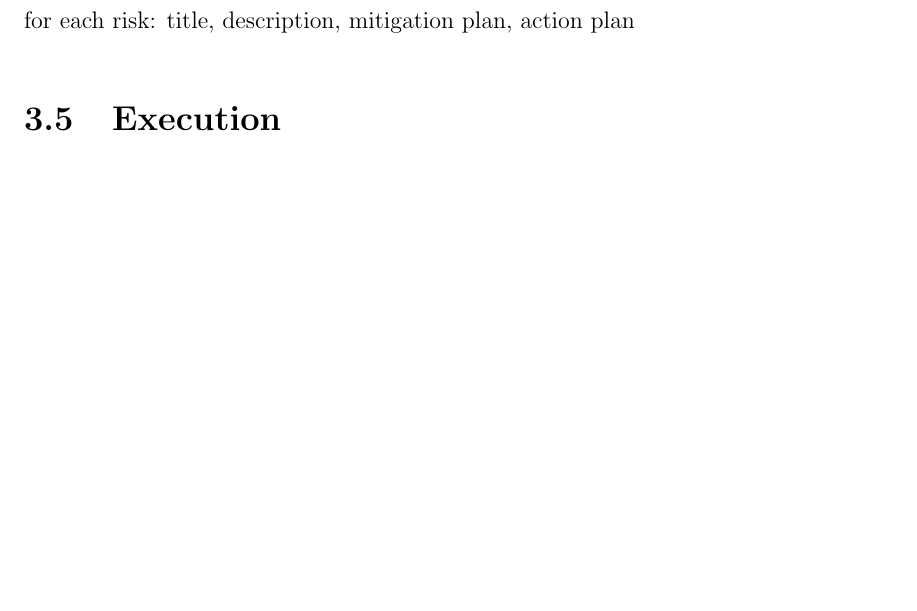
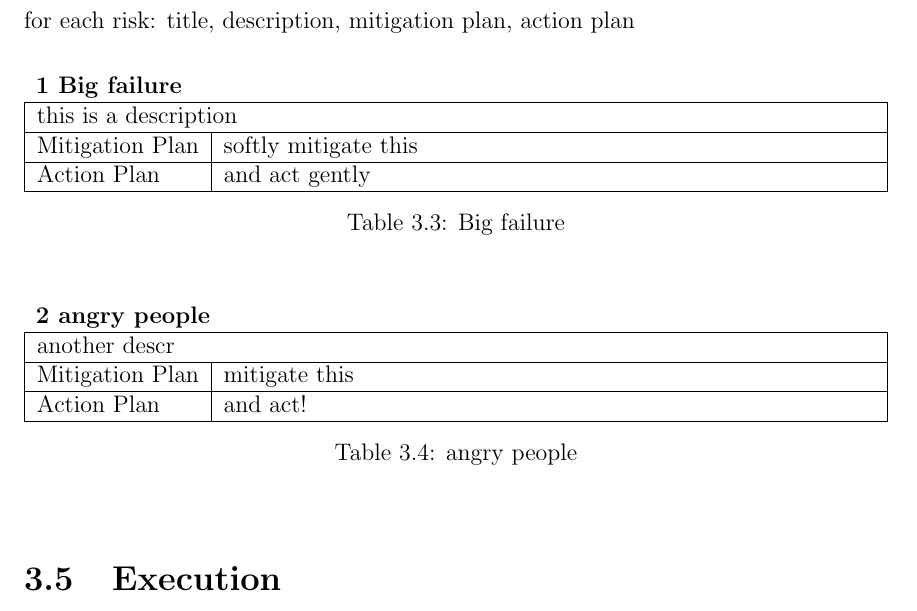
Before and after one commit to egamonal/msthesis, a LaTeX thesis (main.tex, which reads chap3.tex, misc/packages/risk-tpl.sty): part of page 34 of 45, cut so that both start at the same text, the shorter picture padded with empty space. Compiled offline with pdfLaTeX.

Commit message:
adds basic template for risks

```diff
--- a/chap3.tex
+++ b/chap3.tex
@@ -86,11 +86,26 @@ FIXME check cost control (amortized? price?)
     \end{tabularx}
 \end{table}
 
-There are some infrastructure related costs excluded from the budget because they are part of the office maintenance monthly expenses. This is the case of subversion servers, network, power, backups, etc.
+There are some infrastructure related costs excluded from the budget because they are part of the office maintenance monthly expenses.
+This is the case of subversion servers, network, power, backups, etc.
 
 \section{Risk Analysis}
 \label{sec:risk}
 for each risk: title, description, mitigation plan, action plan
+\begin{risk}
+{Big failure}
+{this is a description}
+{softly mitigate this}
+{and act gently}
+\end{risk}
+
+\begin{risk}
+{angry people}
+{another descr}
+{mitigate this}
+{and act!}
+\end{risk}
+
 
 \section{Execution}
 progress, deviations, final cost
--- a/main.tex
+++ b/main.tex
@@ -35,7 +35,10 @@
 \usepackage{fancyref}
 \usepackage[gen]{eurosym}
 %\usepackage[backend=bibtex,url=true]{biblatex}
+\usepackage{misc/packages/risk-tpl}
 \pagestyle{plain}
+
+
 
 %% This bit allows you to either specify only the files which you wish to
 %% process, or `all' to process all files which you \include.
--- /dev/null
+++ b/misc/packages/risk-tpl.sty
@@ -0,0 +1,31 @@
+% ==============================================================================
+% Template for risks (Volere)
+% for each risk: title, description, mitigation plan, action plan
+% ==============================================================================
+\newcounter{riskc}
+\setcounter{riskc}{0}
+
+\newenvironment{risk}[4]
+{
+    \medskip
+    \refstepcounter{riskc}
+
+    %\noindent \textbf{\arabic{riskc} #1}
+    %\par \noindent #2
+    %\par \noindent \textbf{Mitigation Plan}
+    %\par \noindent \textbf{Action Plan}
+
+    \begin{table}[ht]
+    \begin{tabularx}{\linewidth}{| l | X |}%{| X | X |}
+    \multicolumn{2}{l}{\textbf{\arabic{riskc} #1}} \\ \hline
+    \multicolumn{2}{|l|}{#2}\\ \hline
+    Mitigation Plan & #3 \\ \hline
+    Action Plan & #4 \\
+    \hline
+    \end{tabularx}
+    \centering
+    \caption{#1}
+
+    \end{table}
+}
+{}
```
